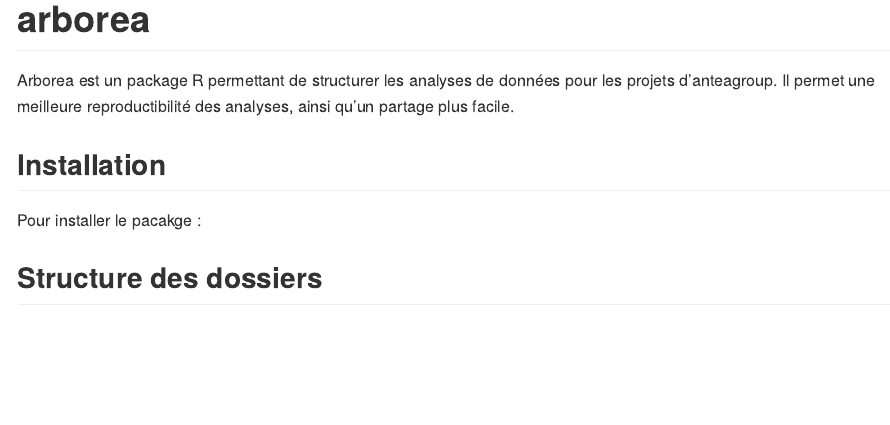
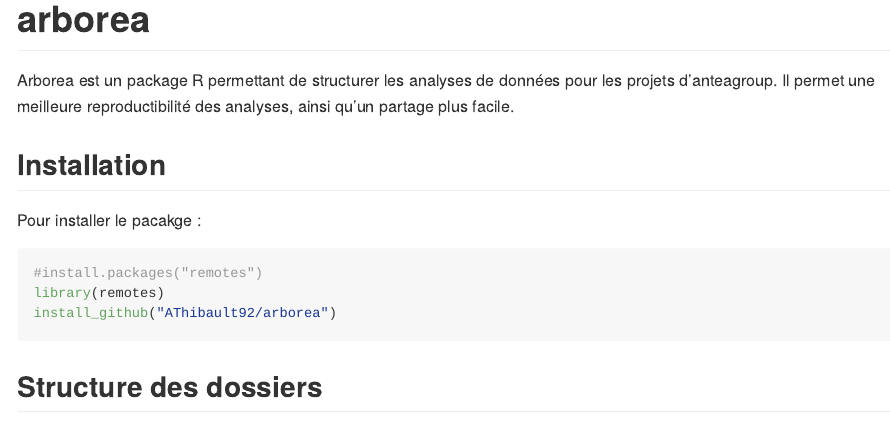
Before and after one commit to AThibault92/arborea, an R Markdown document (README.Rmd): the page in a window 1100 px wide, from its top. The pictures show the output file README.md that the author committed with the source, drawn offline in the style of GitHub; long lines of code are wrapped.

Commit message:
instruction d'installation

````diff
--- a/README.Rmd
+++ b/README.Rmd
@@ -22,6 +22,13 @@ Arborea est un package R permettant de structurer les analyses de données pour
 ## Installation
 
 Pour installer le pacakge :
+
+```{r eval=FALSE}
+#install.packages("remotes")
+library(remotes)
+install_github("AThibault92/arborea")
+```
+
 
 ## Structure des dossiers
 
````
Also changed, not shown: README.md.
